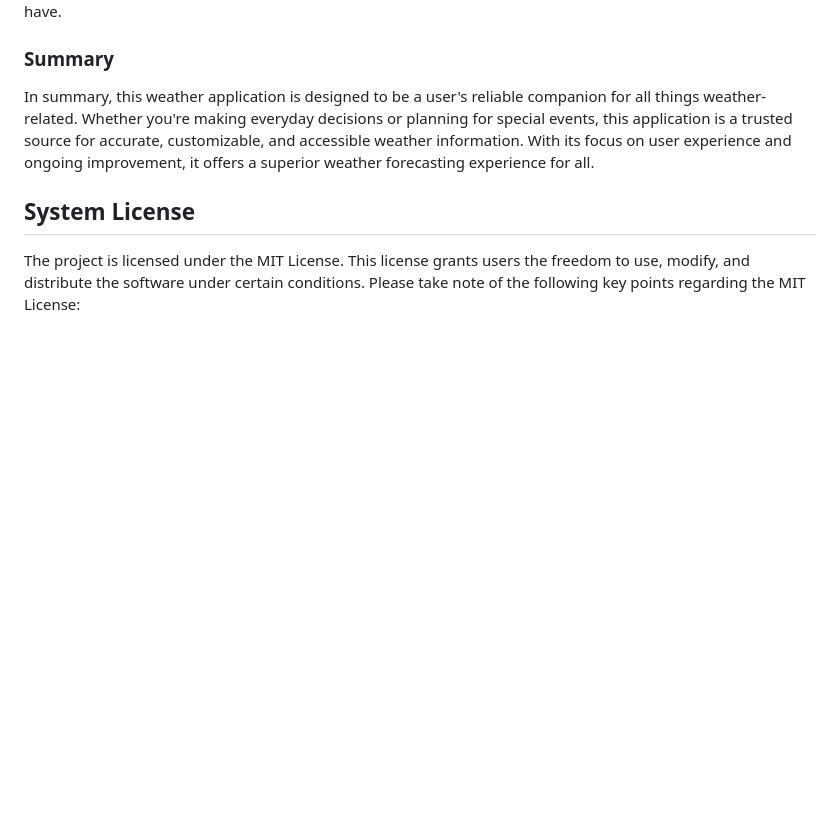
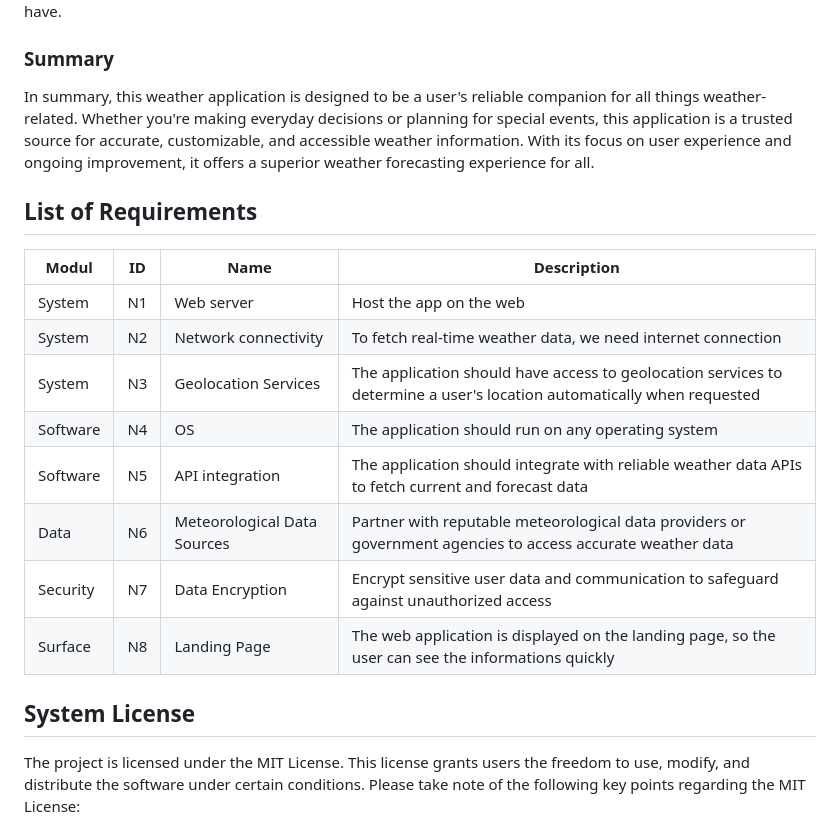
Before and after one commit to Xeonam/Weather-Forecast, a Markdown page: doc/requirement-specification.md, the part around the change. GitHub-like rendering; blank space fills up the shorter version.

Commit message:
Add List of requirements section to requirement-specification.md

```diff
--- a/doc/requirement-specification.md
+++ b/doc/requirement-specification.md
@@ -176,6 +176,19 @@ Users have access to support channels to address any questions or concerns they
 
 In summary, this weather application is designed to be a user's reliable companion for all things weather-related. Whether you're making everyday decisions or planning for special events, this application is a trusted source for accurate, customizable, and accessible weather information. With its focus on user experience and ongoing improvement, it offers a superior weather forecasting experience for all.
 
+## List of Requirements
+
+| Modul   | ID   | Name       | Description |
+| ------- | ---- | ---------- | ----------- |
+| System  | N1   | Web server | Host the app on the web |
+| System  | N2   | Network connectivity  | To fetch real-time weather data, we need internet connection|
+| System  | N3   | Geolocation Services  | The application should have access to geolocation services to determine a user's location automatically when requested |
+| Software| N4   | OS         | The application should run on any operating system  |
+| Software| N5   | API integration   | The application should integrate with reliable weather data APIs to fetch current and forecast data |
+| Data    | N6   | Meteorological Data Sources   | Partner with reputable meteorological data providers or government agencies to access accurate weather data |
+| Security| N7   | Data Encryption   | Encrypt sensitive user data and communication to safeguard against unauthorized access |
+| Surface | N8   | Landing Page      | The web application is displayed on the landing page, so the user can see the informations quickly |
+
 ## System License
 
 The project is licensed under the MIT License. This license grants
```
